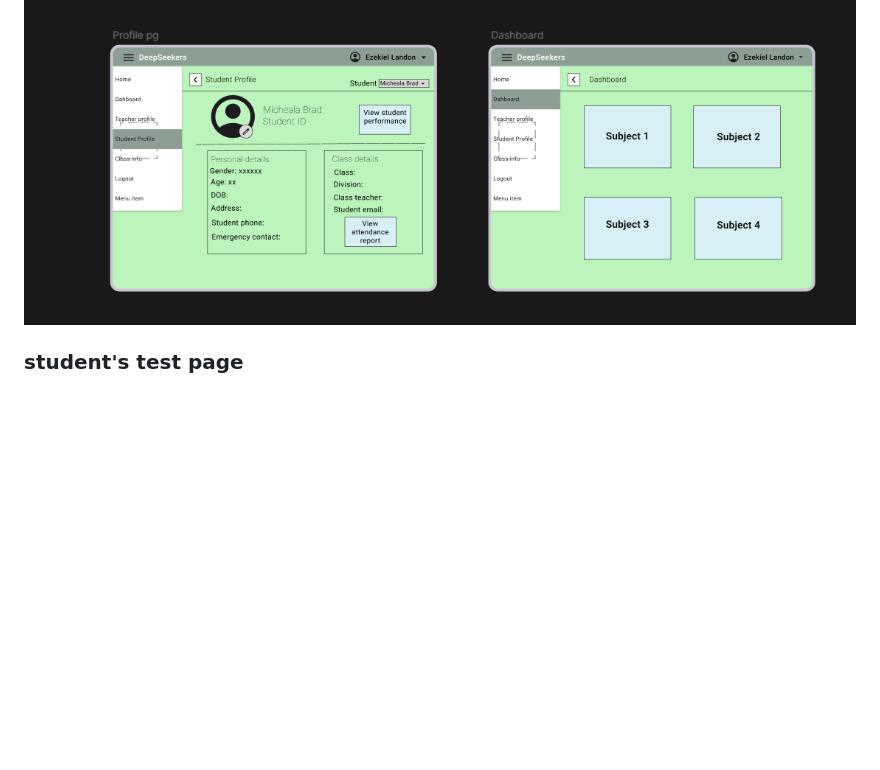
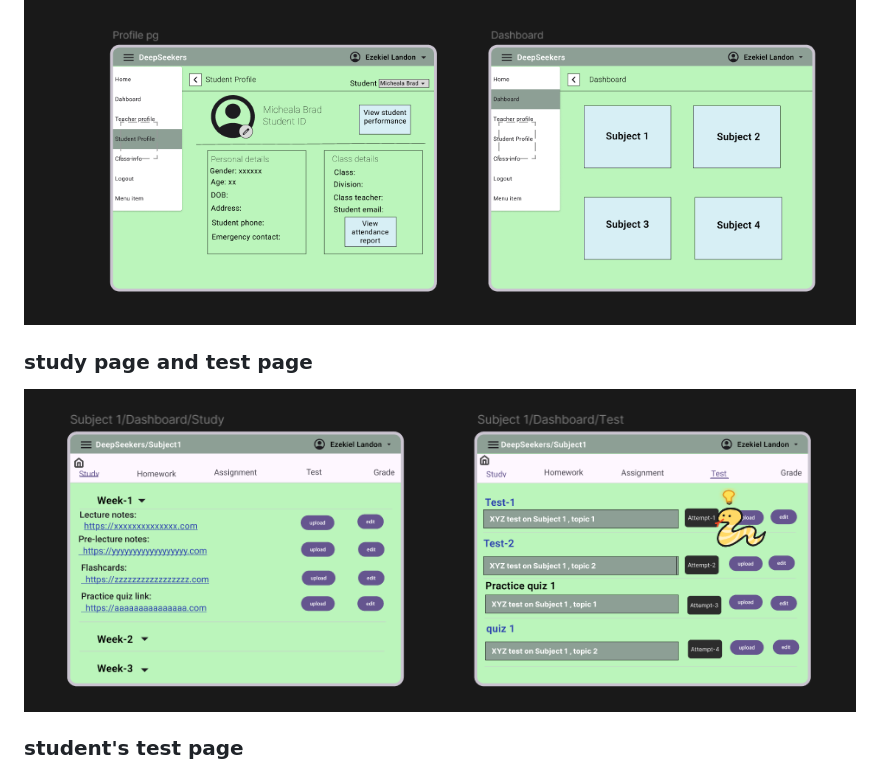
Before and after one commit to MaxPadovan1/DeepSeekers, a Markdown page: Medium-Fidelity-UI-Design.md, the part around the change. Drawn GitHub-style; pictures changed too: img_2.png (added); blank space fills up the shorter version.

Commit message:
ADDED pg 5 and 6 of medium UI

```diff
--- a/Medium-Fidelity-UI-Design.md
+++ b/Medium-Fidelity-UI-Design.md
@@ -2,6 +2,8 @@
 ![img.png](img.png)
 ### student profile and dashboard
 ![img_1.png](img_1.png)
+### study page and test page
+![img_2.png](img_2.png)
 ### student's test page
 ![student test page.jpg](Images/student%20test%20page.jpg)
 ![student test page 2.jpg](Images/student%20test%20page%202.jpg)
```
